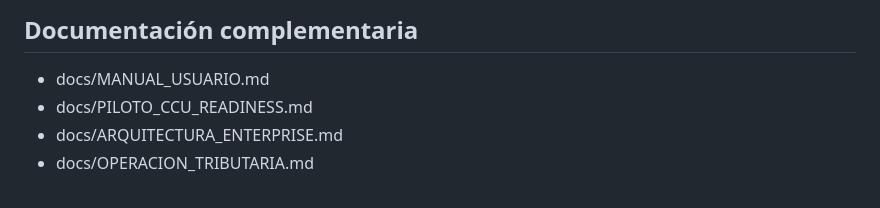
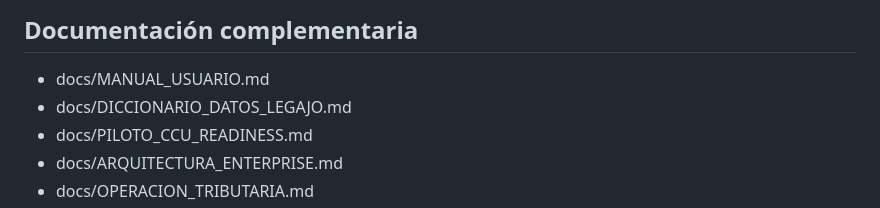
Before and after one commit to Menter2024/prototipo_validador, a Markdown page: README.md, the part around the change. GitHub-like rendering.

Commit message:
docs: add legajo data dictionary for audit (B6)

```diff
--- a/README.md
+++ b/README.md
@@ -321,6 +321,7 @@ Para producción enterprise se debe agregar:
 ## Documentación complementaria
 
 - docs/MANUAL_USUARIO.md
+- docs/DICCIONARIO_DATOS_LEGAJO.md
 - docs/PILOTO_CCU_READINESS.md
 - docs/ARQUITECTURA_ENTERPRISE.md
 - docs/OPERACION_TRIBUTARIA.md
```
Also changed, not shown: docs/DICCIONARIO_DATOS_LEGAJO.md (added, +141 -0 lines).
